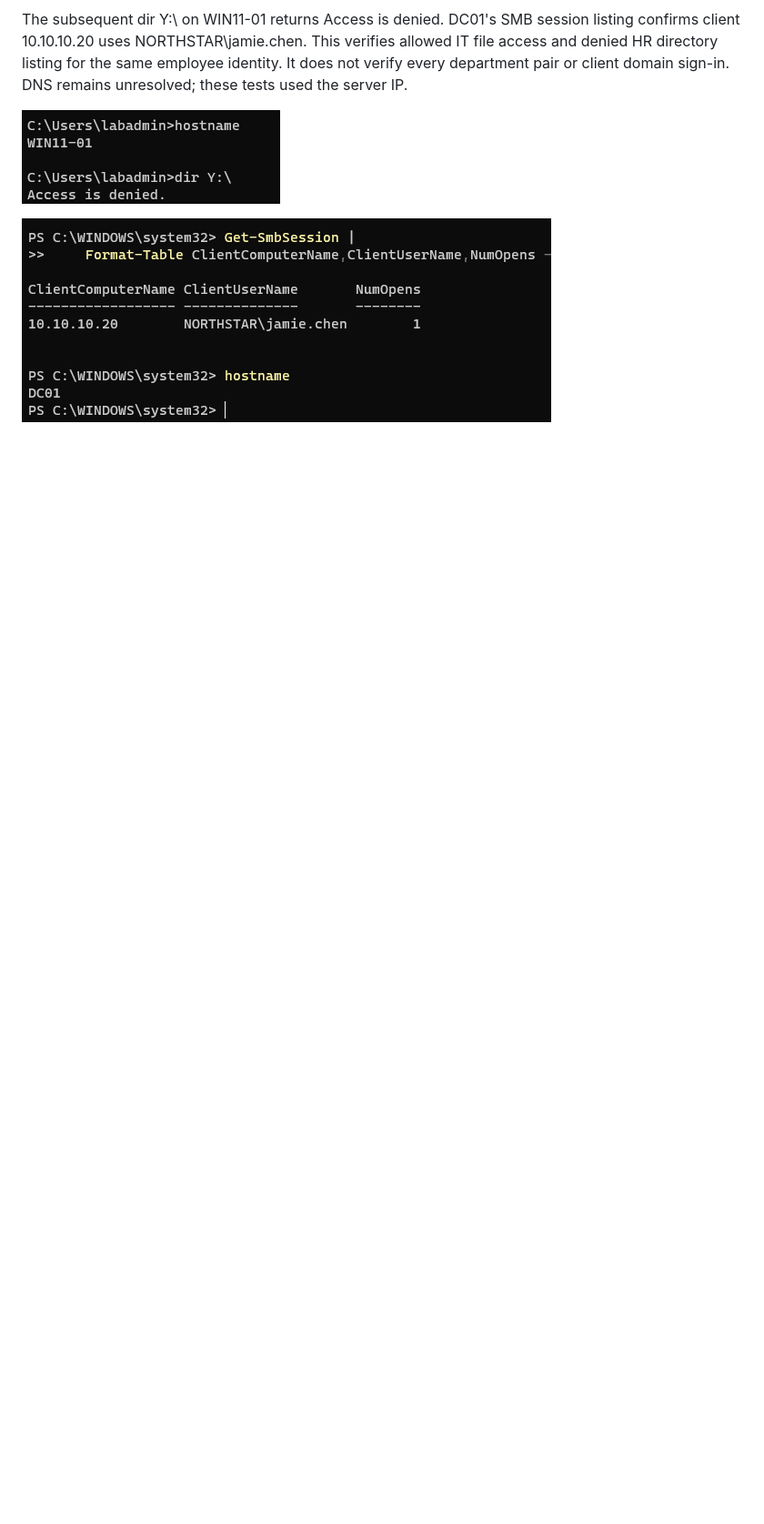
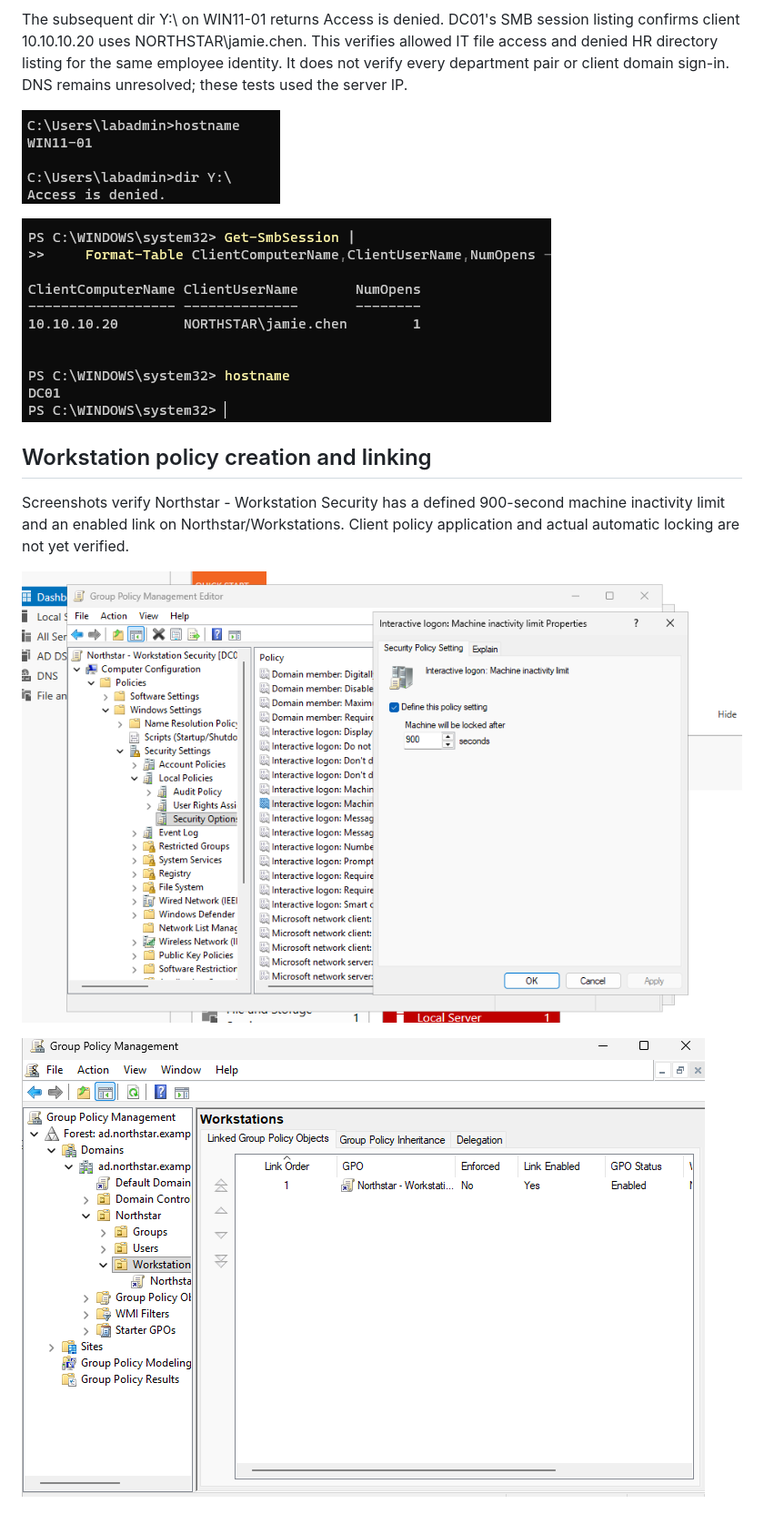
Before and after one commit to Thomas1255/IT-home-lab, a Markdown page: docs/EVIDENCE.md, the part around the change. Shown at 91% size. GitHub-like rendering; pictures changed too: docs/images/gpo-inactivity-900.png (added), docs/images/gpo-workstations-link.png (added); blank space fills up the shorter version.

Commit message:
docs: verify workstation security GPO configuration and link

```diff
--- a/docs/EVIDENCE.md
+++ b/docs/EVIDENCE.md
@@ -173,3 +173,11 @@ The subsequent dir Y:\ on WIN11-01 returns Access is denied. DC01's SMB session
 ![HR directory access denied](images/hr-share-access-denied.png)
 
 ![Server confirms SMB client identity](images/smb-session-identity.png)
+
+## Workstation policy creation and linking
+
+Screenshots verify Northstar - Workstation Security has a defined 900-second machine inactivity limit and an enabled link on Northstar/Workstations. Client policy application and actual automatic locking are not yet verified.
+
+![GPO inactivity setting](images/gpo-inactivity-900.png)
+
+![Workstations GPO link](images/gpo-workstations-link.png)
```
Also changed, not shown: docs/GROUP_POLICY.md (added, +11 -0 lines).
